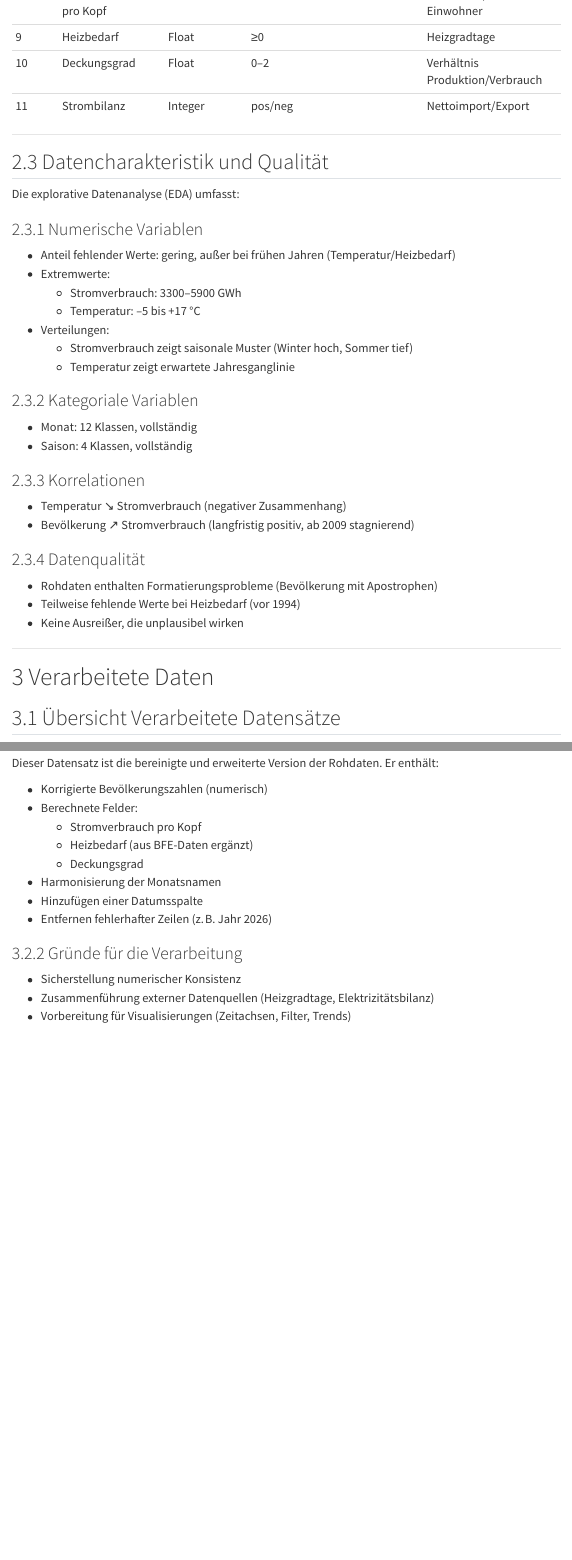
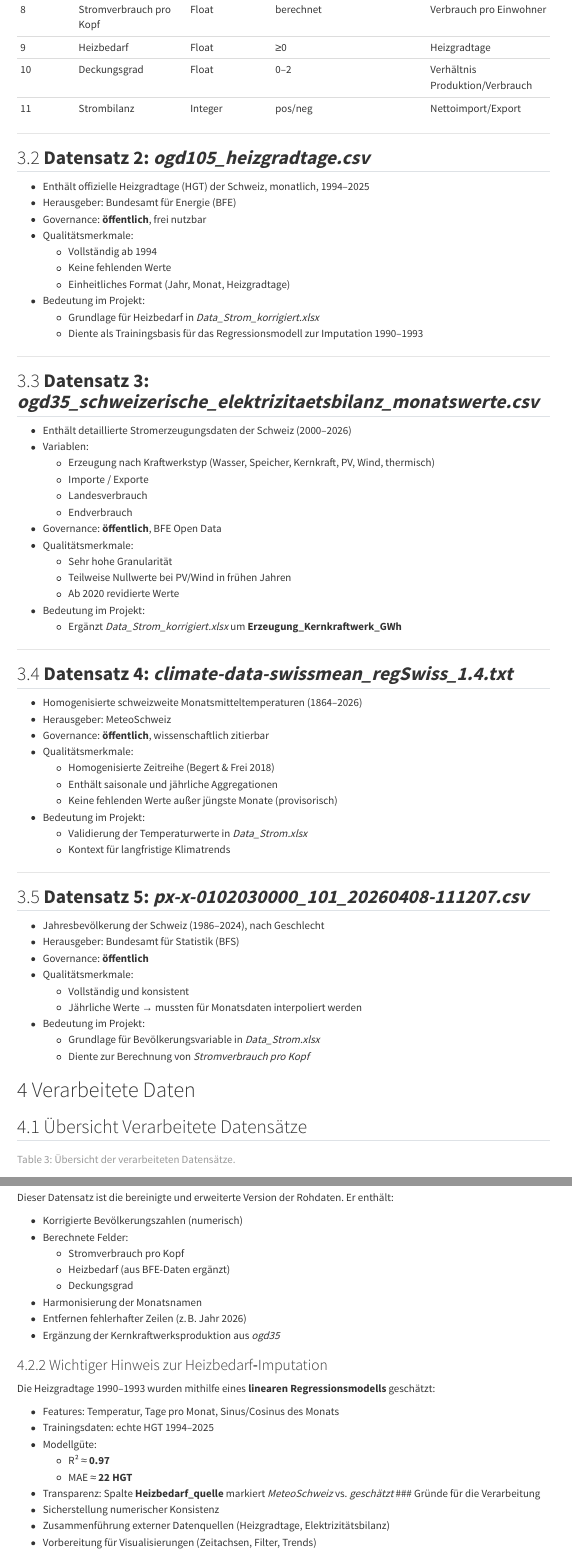
Before and after one commit to vdss-fs26-ds25a/Visualisation-Projekt-Gruppe-4, a Quarto document (docs/data_report.qmd): the page in a window 1100 px wide, from 1560 px down before the commit and from 1690 px down after it, so that both start at the same text, and a second part further down, joined at a grey line. Rendered offline with R 4.5, knitr and Pandoc in place of Quarto, with nearby package versions; menus at the side of the page are left out.

Commit message:
Update data_report.qmd

```diff
--- a/docs/data_report.qmd
+++ b/docs/data_report.qmd
@@ -58,6 +63,67 @@ Typischerweise werden in der explorativen Analyse der erfassten Rohdaten Qualit
 
 ---
 
+## **Datensatz 2: *ogd105_heizgradtage.csv***
+
+- Enthält offizielle Heizgradtage (HGT) der Schweiz, monatlich, 1994–2025
+- Herausgeber: Bundesamt für Energie (BFE)
+- Governance: **öffentlich**, frei nutzbar
+- Qualitätsmerkmale:
+  - Vollständig ab 1994
+  - Keine fehlenden Werte
+  - Einheitliches Format (Jahr, Monat, Heizgradtage)
+- Bedeutung im Projekt:
+  - Grundlage für Heizbedarf in *Data_Strom_korrigiert.xlsx*
+  - Diente als Trainingsbasis für das Regressionsmodell zur Imputation 1990–1993
+
+---
+
+## **Datensatz 3: *ogd35_schweizerische_elektrizitaetsbilanz_monatswerte.csv***
+
+- Enthält detaillierte Stromerzeugungsdaten der Schweiz (2000–2026)
+- Variablen:
+  - Erzeugung nach Kraftwerkstyp (Wasser, Speicher, Kernkraft, PV, Wind, thermisch)
+  - Importe / Exporte
+  - Landesverbrauch
+  - Endverbrauch
+- Governance: **öffentlich**, BFE Open Data
+- Qualitätsmerkmale:
+  - Sehr hohe Granularität
+  - Teilweise Nullwerte bei PV/Wind in frühen Jahren
+  - Ab 2020 revidierte Werte
+- Bedeutung im Projekt:
+  - Ergänzt *Data_Strom_korrigiert.xlsx* um **Erzeugung_Kernkraftwerk_GWh**
+
+---
+
+## **Datensatz 4: *climate-data-swissmean_regSwiss_1.4.txt***
+
+- Homogenisierte schweizweite Monatsmitteltemperaturen (1864–2026)
+- Herausgeber: MeteoSchweiz
+- Governance: **öffentlich**, wissenschaftlich zitierbar
+- Qualitätsmerkmale:
+  - Homogenisierte Zeitreihe (Begert & Frei 2018)
+  - Enthält saisonale und jährliche Aggregationen
+  - Keine fehlenden Werte außer jüngste Monate (provisorisch)
+- Bedeutung im Projekt:
+  - Validierung der Temperaturwerte in *Data_Strom.xlsx*
+  - Kontext für langfristige Klimatrends
+
+---
+
+## **Datensatz 5: *px-x-0102030000_101_20260408-111207.csv***
+
+- Jahresbevölkerung der Schweiz (1986–2024), nach Geschlecht
+- Herausgeber: Bundesamt für Statistik (BFS)
+- Governance: **öffentlich**
+- Qualitätsmerkmale:
+  - Vollständig und konsistent
+  - Jährliche Werte → mussten für Monatsdaten interpoliert werden
+- Bedeutung im Projekt:
+  - Grundlage für Bevölkerungsvariable in *Data_Strom.xlsx*
+  - Diente zur Berechnung von *Stromverbrauch pro Kopf*
+
+---
 ## Datencharakteristik und Qualität
 
 Die explorative Datenanalyse (EDA) umfasst:
@@ -110,9 +176,18 @@ Dieser Datensatz ist die bereinigte und erweiterte Version der Rohdaten. Er enth
   - Heizbedarf (aus BFE-Daten ergänzt)
   - Deckungsgrad
 - Harmonisierung der Monatsnamen
-- Hinzufügen einer Datumsspalte
 - Entfernen fehlerhafter Zeilen (z. B. Jahr 2026)
+- Ergänzung der Kernkraftwerksproduktion aus *ogd35*
 
+### Wichtiger Hinweis zur Heizbedarf‑Imputation
+Die Heizgradtage 1990–1993 wurden mithilfe eines **linearen Regressionsmodells** geschätzt:
+
+- Features: Temperatur, Tage pro Monat, Sinus/Cosinus des Monats
+- Trainingsdaten: echte HGT 1994–2025
+- Modellgüte:
+  - R² ≈ **0.97**
+  - MAE ≈ **22 HGT**
+- Transparenz: Spalte **Heizbedarf_quelle** markiert *MeteoSchweiz* vs. *geschätzt*
 ### Gründe für die Verarbeitung
 - Sicherstellung numerischer Konsistenz
 - Zusammenführung externer Datenquellen (Heizgradtage, Elektrizitätsbilanz)
```
Also changed, not shown: docs/data_report.qmd (35 more changed lines).
